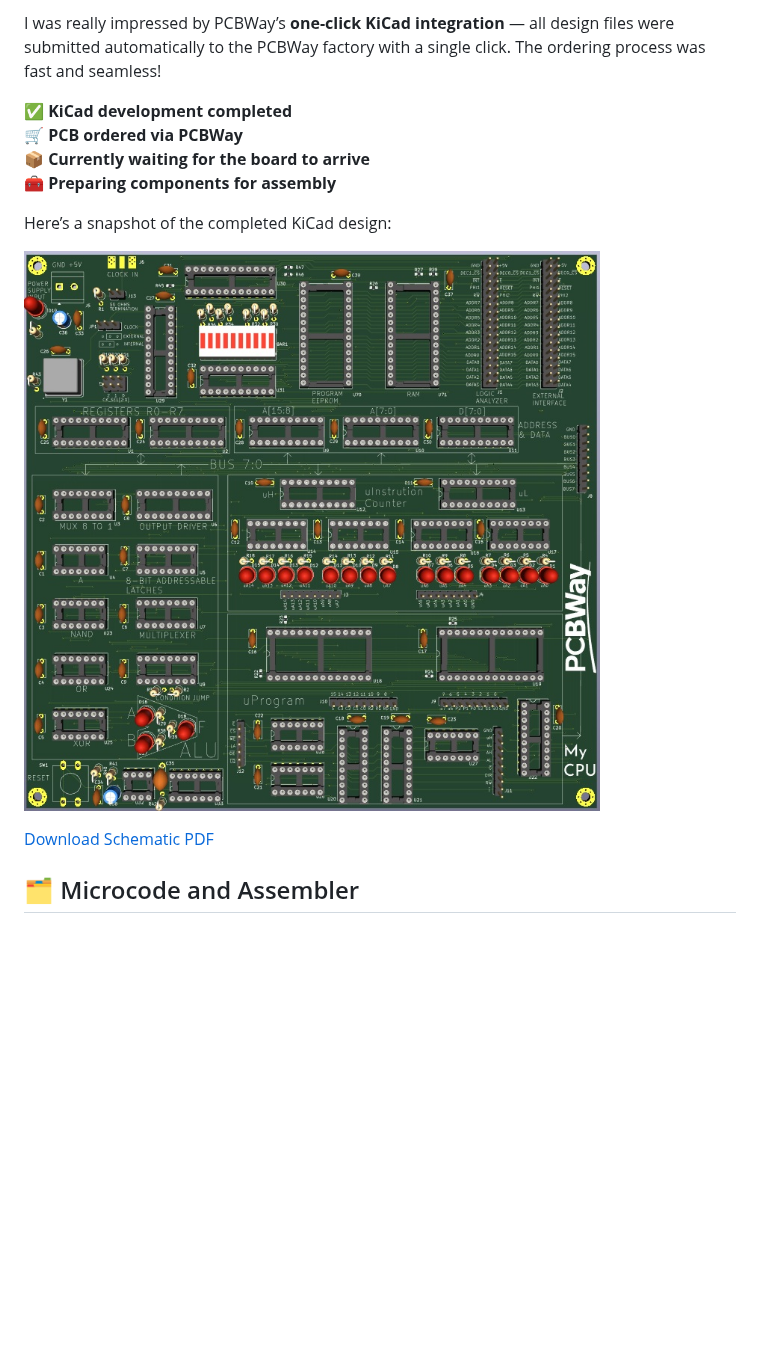
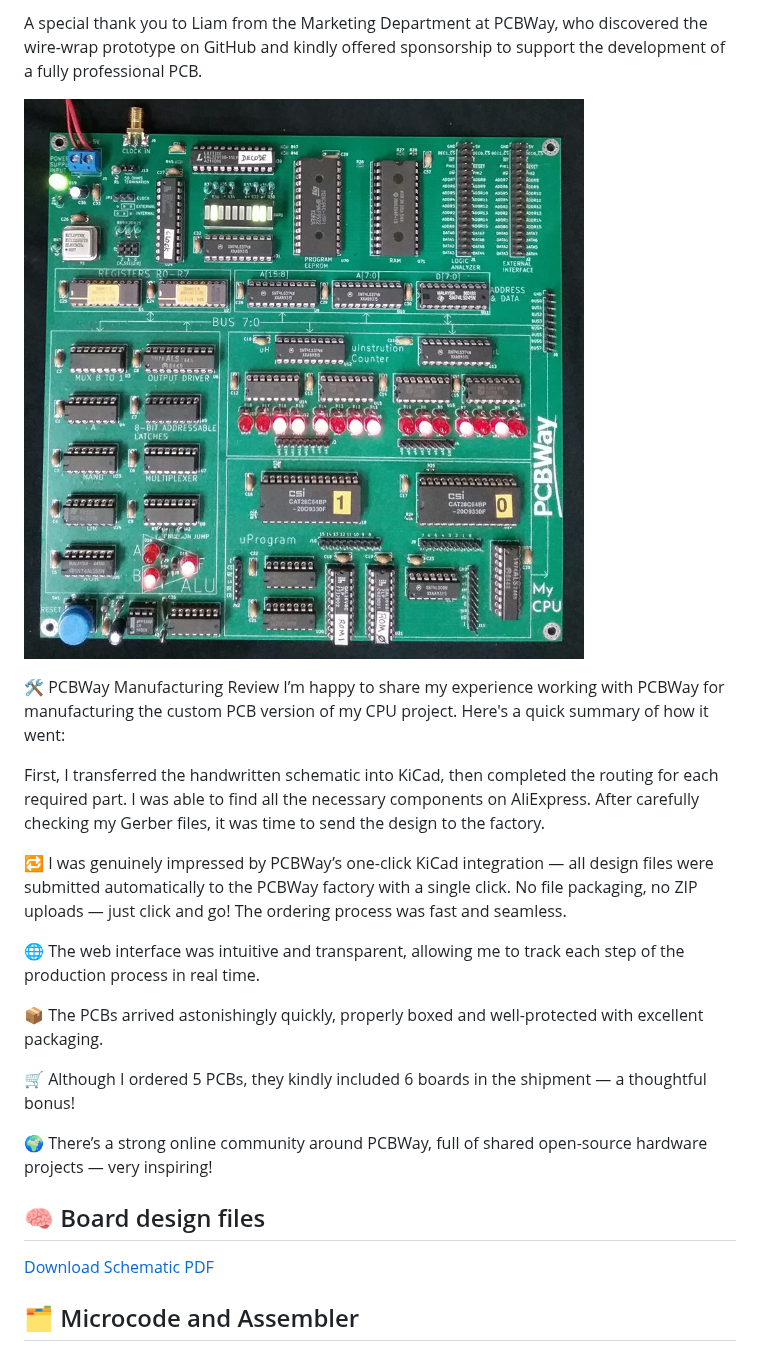
Before and after one commit to fortinsylvain/MyCpu, a Markdown page: README.md, the part around one of its changes. Rendered like a GitHub page; pictures changed too: MyCPU_JLCPCB.jpg (added); blank space fills up the shorter version.

Commit message:
PCBWay Board assembled
Add review

```diff
--- a/README.md
+++ b/README.md
@@ -28,15 +18,24 @@ With the core architecture proven on the wire-wrap prototypes, the **custom PCB
 
-I was really impressed by PCBWay’s **one-click KiCad integration** — all design files were submitted automatically to the PCBWay factory with a single click. The ordering process was fast and seamless!
+A special thank you to Liam from the Marketing Department at PCBWay, who discovered the wire-wrap prototype on GitHub and kindly offered sponsorship to support the development of a fully professional PCB.
 
-✅ **KiCad development completed**
-🛒 **PCB ordered via PCBWay**
-📦 **Currently waiting for the board to arrive**
-🧰 **Preparing components for assembly**
+![KiCad PCB Design](MyCPU_JLCPCB.jpg)
 
-Here’s a snapshot of the completed KiCad design:
+🛠️ PCBWay Manufacturing Review
+I’m happy to share my experience working with PCBWay for manufacturing the custom PCB version of my CPU project. Here's a quick summary of how it went:
 
-![KiCad PCB Design](MyCPU_PCB.jpg)
+First, I transferred the handwritten schematic into KiCad, then completed the routing for each required part. I was able to find all the necessary components on AliExpress. After carefully checking my Gerber files, it was time to send the design to the factory.
 
+🔁 I was genuinely impressed by PCBWay’s one-click KiCad integration — all design files were submitted automatically to the PCBWay factory with a single click. No file packaging, no ZIP uploads — just click and go! The ordering process was fast and seamless.
+
+🌐 The web interface was intuitive and transparent, allowing me to track each step of the production process in real time.
+
+📦 The PCBs arrived astonishingly quickly, properly boxed and well-protected with excellent packaging.
+
+🛒 Although I ordered 5 PCBs, they kindly included 6 boards in the shipment — a thoughtful bonus!
+
+🌍 There’s a strong online community around PCBWay, full of shared open-source hardware projects — very inspiring!
+
+## 🧠 Board design files
 [Download Schematic PDF](Kicad/MyCPU_Schematic.pdf)
 
 ## 🗂 Microcode and Assembler
```
Also changed, not shown: other parts of README.md (+13 -13 lines).
